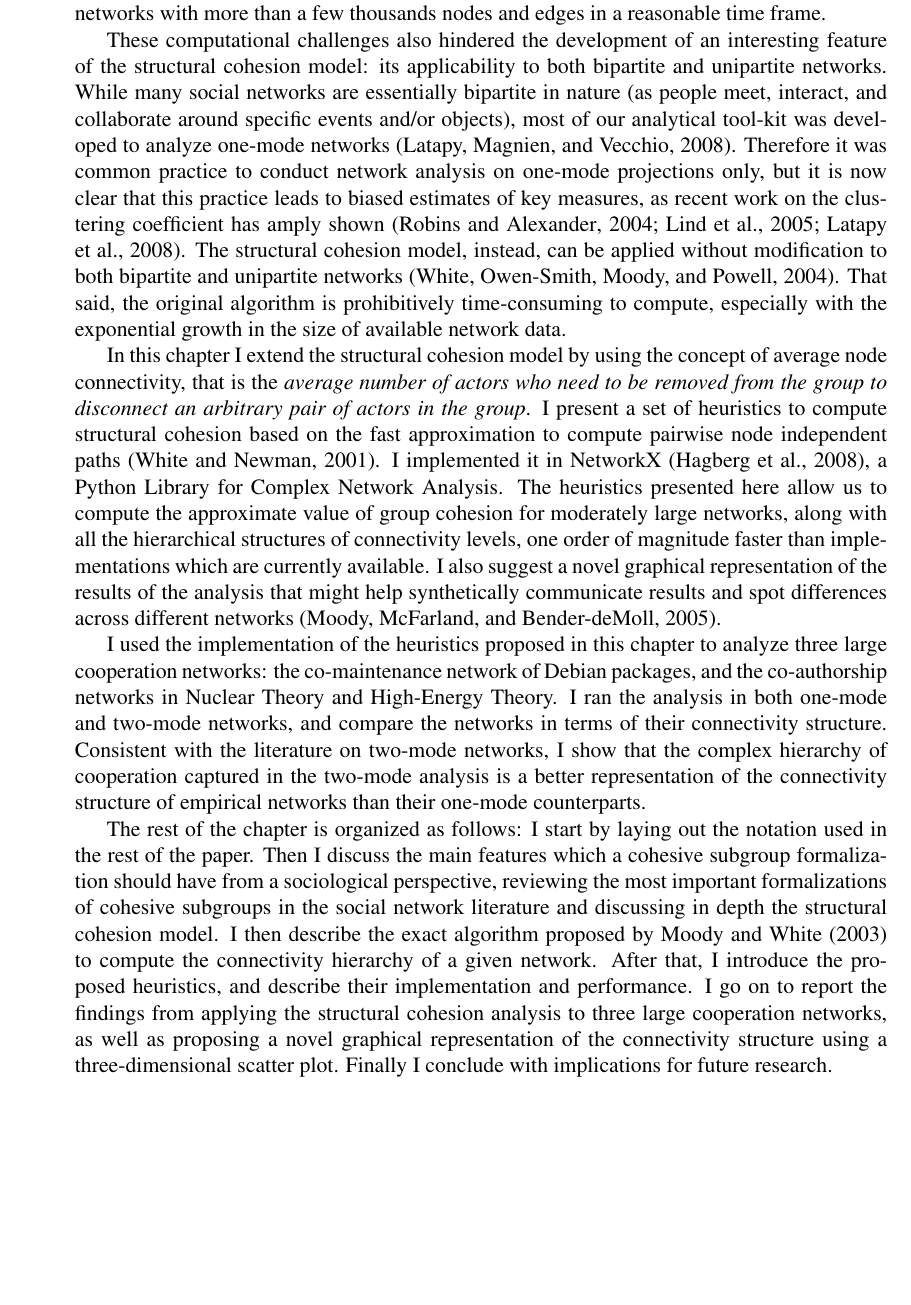
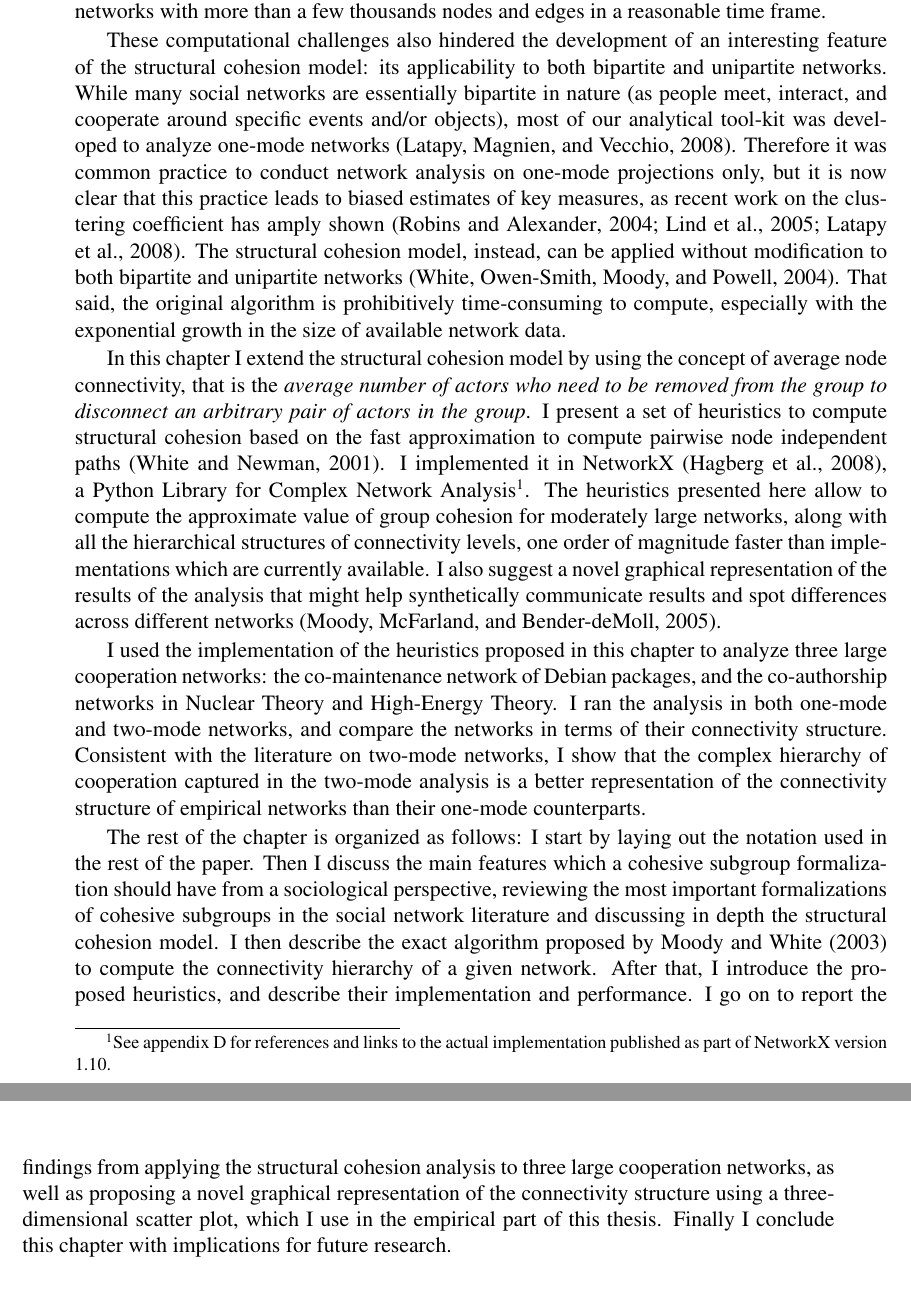
Before and after one commit to jtorrents/thesis, a LaTeX thesis (thesis.tex, which reads chapters/chapter_structural_cohesion.tex): part of page 32 of 164 before the commit and two parts of pages 32 and 33 of 164 after it, the two joined at a grey line, cut so that both start at the same text, the shorter picture padded with empty space. Compiled offline with pdfLaTeX.

Commit message:
A few edits on the structural cohesion chapter.

```diff
--- a/chapters/chapter_structural_cohesion.tex
+++ b/chapters/chapter_structural_cohesion.tex
@@ -7,13 +7,13 @@ However, neither the classical approaches nor new developments in community anal
 
 One model which provides a more fertile ground for sociological analysis is the structural cohesion model \citep{white:2001,moody:2003}. This model is grounded on two common conceptualizations of group cohesion in the literature. A social group is considered cohesive to the extent that: a) it is resistant to being pulled apart by the removal of some of its members; and b) pairs of its members have multiple direct or indirect connections that pull it together \citep[309-310]{white:2001}. Building on the concept of node connectivity from graph theory, the structural cohesion of a group is defined in this model as the \emph{minimal number of actors who need to be removed from the group to disconnect it}. Despite its solid and elegant mathematical foundation, the structural cohesion model has not been widely used in empirical analysis because it is not possible to perform the required computations for networks with more than a few thousands nodes and edges in a reasonable time frame.
 
-These computational challenges also hindered the development of an interesting feature of the structural cohesion model: its applicability to both bipartite and unipartite networks. While many social networks are essentially bipartite in nature (as people meet, interact, and collaborate around specific events and/or objects), most of our analytical tool-kit was developed to analyze one-mode networks \citep*{latapy:2008}. Therefore it was common practice to conduct network analysis on one-mode projections only, but it is now clear that this practice leads to biased estimates of key measures, as recent work on the clustering coefficient has amply shown \citep{robins:2004,lind:2005,latapy:2008}. The structural cohesion model, instead, can be applied without modification to both bipartite and unipartite networks \citep*{white:2004}. That said, the original algorithm is prohibitively time-consuming to compute, especially with the exponential growth in the size of available network data.
+These computational challenges also hindered the development of an interesting feature of the structural cohesion model: its applicability to both bipartite and unipartite networks. While many social networks are essentially bipartite in nature (as people meet, interact, and cooperate around specific events and/or objects), most of our analytical tool-kit was developed to analyze one-mode networks \citep*{latapy:2008}. Therefore it was common practice to conduct network analysis on one-mode projections only, but it is now clear that this practice leads to biased estimates of key measures, as recent work on the clustering coefficient has amply shown \citep{robins:2004,lind:2005,latapy:2008}. The structural cohesion model, instead, can be applied without modification to both bipartite and unipartite networks \citep*{white:2004}. That said, the original algorithm is prohibitively time-consuming to compute, especially with the exponential growth in the size of available network data.
 
-In this chapter I extend the structural cohesion model by using the concept of average node connectivity, that is the \emph{average number of actors who need to be removed from the group to disconnect an arbitrary pair of actors in  the group}. I present a set of heuristics to compute structural cohesion based on the fast approximation to compute pairwise node independent paths \citep{white:2001b}. I implemented it in NetworkX \citep{hagberg:2008}, a Python Library for Complex Network Analysis. The heuristics presented here allow us to compute the approximate value of group cohesion for moderately large networks, along with all the hierarchical structures of connectivity levels, one order of magnitude faster than implementations which are currently available. I also suggest a novel graphical representation of the results of the analysis that might help synthetically communicate results and spot differences across different networks \citep*{moody:2005}.
+In this chapter I extend the structural cohesion model by using the concept of average node connectivity, that is the \emph{average number of actors who need to be removed from the group to disconnect an arbitrary pair of actors in  the group}. I present a set of heuristics to compute structural cohesion based on the fast approximation to compute pairwise node independent paths \citep{white:2001b}. I implemented it in NetworkX \citep{hagberg:2008}, a Python Library for Complex Network Analysis\footnote{See appendix \ref{publications} for references and links to the actual implementation published as part of NetworkX version 1.10.}. The heuristics presented here allow to compute the approximate value of group cohesion for moderately large networks, along with all the hierarchical structures of connectivity levels, one order of magnitude faster than implementations which are currently available. I also suggest a novel graphical representation of the results of the analysis that might help synthetically communicate results and spot differences across different networks \citep*{moody:2005}.
 
 I used the implementation of the heuristics proposed in this chapter to analyze three large cooperation networks: the co-maintenance network of Debian packages, and the co-authorship networks in Nuclear Theory and High-Energy Theory. I ran the analysis in both one-mode and two-mode networks, and compare the networks in terms of their connectivity structure. Consistent with the literature on two-mode networks, I show that the complex hierarchy of cooperation captured in the two-mode analysis is a better representation of the connectivity structure of empirical networks than their one-mode counterparts.
 
-The rest of the chapter is organized as follows: I start by laying out the notation used in the rest of the paper. Then I discuss the main features which a cohesive subgroup formalization should have from a sociological perspective, reviewing the most important formalizations of cohesive subgroups in the social network literature and discussing in depth the structural cohesion model. I then describe the exact algorithm proposed by \citet{moody:2003} to compute the connectivity hierarchy of a given network. After that, I introduce the proposed heuristics, and describe their implementation and performance. I go on to report the findings from applying the structural cohesion analysis to three large cooperation networks, as well as proposing a novel graphical representation of the connectivity structure using a three-dimensional scatter plot. Finally I conclude with implications for future research.
+The rest of the chapter is organized as follows: I start by laying out the notation used in the rest of the paper. Then I discuss the main features which a cohesive subgroup formalization should have from a sociological perspective, reviewing the most important formalizations of cohesive subgroups in the social network literature and discussing in depth the structural cohesion model. I then describe the exact algorithm proposed by \citet{moody:2003} to compute the connectivity hierarchy of a given network. After that, I introduce the proposed heuristics, and describe their implementation and performance. I go on to report the findings from applying the structural cohesion analysis to three large cooperation networks, as well as proposing a novel graphical representation of the connectivity structure using a three-dimensional scatter plot, which I use in the empirical part of this thesis. Finally I conclude this chapter with implications for future research.
 
 \section{Terminology and notation}
 
```
Also changed, not shown: chapters/chapter_structural_cohesion.tex (8 more changed lines).
